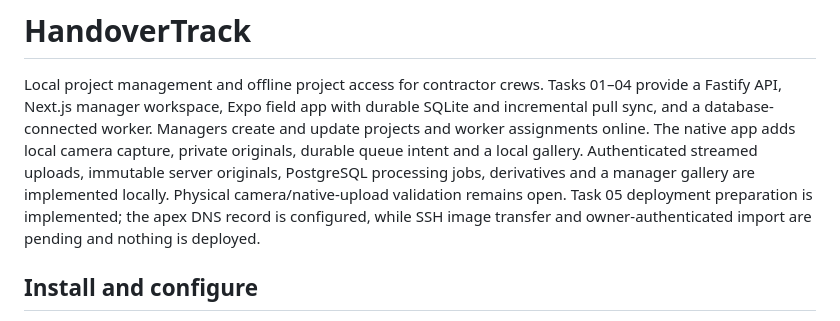
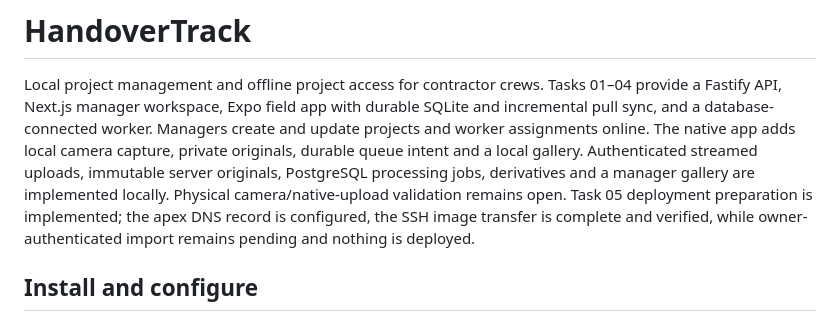
Before and after one commit to mendmania/handovertrack, a Markdown page: README.md, the part around the change. Rendered like a GitHub page.

Commit message:
Record completed verified SSH image delivery after resumption

```diff
--- a/README.md
+++ b/README.md
@@ -6,7 +6,7 @@ SQLite and incremental pull sync, and a database-connected worker. Managers crea
 and update projects and worker assignments online. The native app adds local camera capture, private originals, durable queue intent
 and a local gallery. Authenticated streamed uploads, immutable server originals,
 PostgreSQL processing jobs, derivatives and a manager gallery are implemented
-locally. Physical camera/native-upload validation remains open. Task 05 deployment preparation is implemented; the apex DNS record is configured, while SSH image transfer and owner-authenticated import are pending and nothing is deployed.
+locally. Physical camera/native-upload validation remains open. Task 05 deployment preparation is implemented; the apex DNS record is configured, the SSH image transfer is complete and verified, while owner-authenticated import remains pending and nothing is deployed.
 
 ## Install and configure
 
```
Also changed, not shown: docs/implementation-status.md (+2 -2 lines), docs/progress/05-k3s-trial.md (+27 -5 lines).
